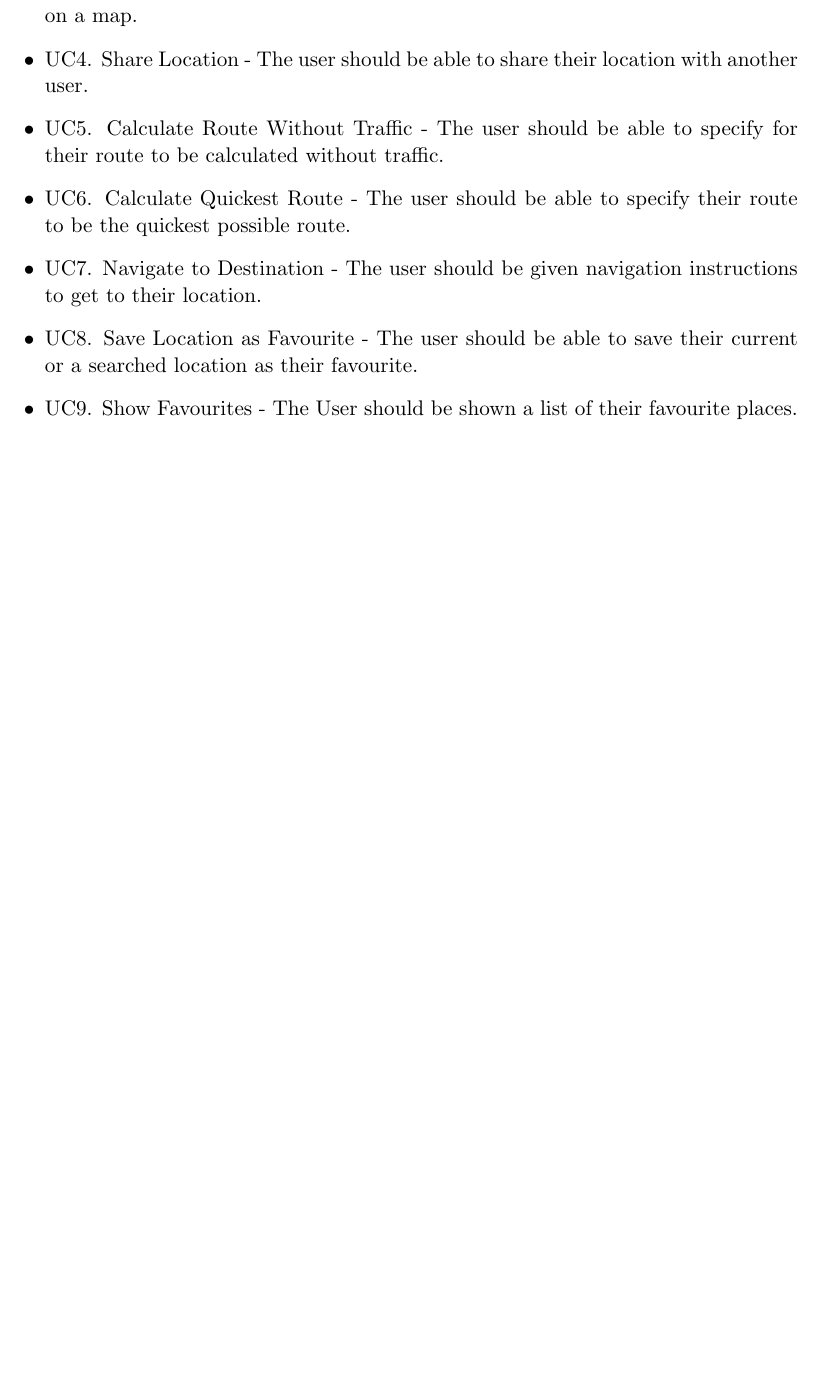
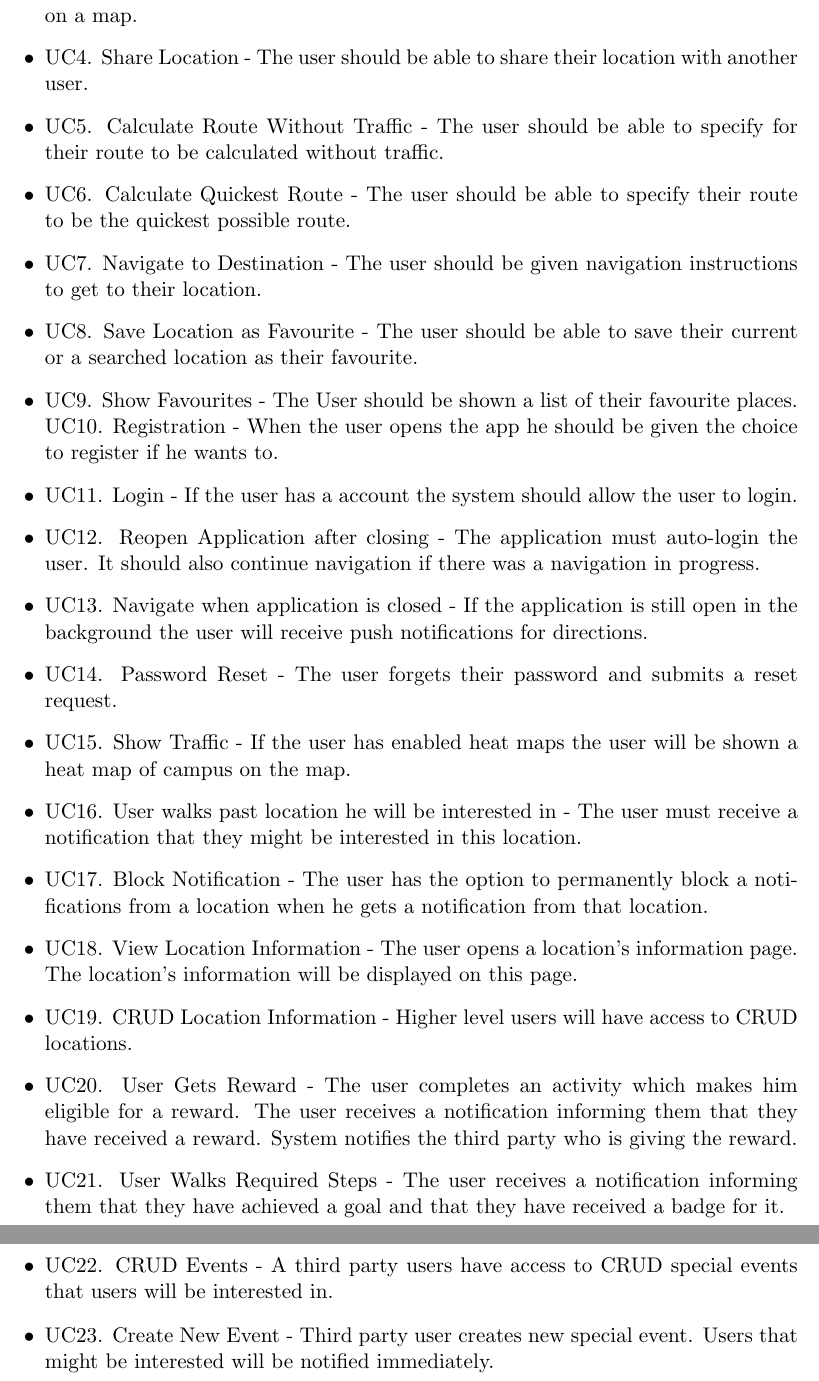
Before and after one commit to FredJEhlers/khaki, a LaTeX document (Documentation/Requirements.tex): part of page 6 of 6 before the commit and two parts of pages 6 and 7 of 7 after it, the two joined at a grey line, cut so that both start at the same text, the shorter picture padded with empty space. Compiled offline with pdfLaTeX.

Commit message:
Added use cases 10 - 23

```diff
--- a/Documentation/Requirements.tex
+++ b/Documentation/Requirements.tex
@@ -118,6 +118,20 @@
 	\item UC7. Navigate to Destination - The user should be given navigation instructions to get to their location.
 	\item UC8. Save Location as Favourite - The user should be able to save their current or a searched location as their favourite.
 	\item UC9. Show Favourites - The User should be shown a list of their favourite places.
+	UC10. Registration - When the user opens the app he should be given the choice to register if he wants to.
+	\item UC11. Login - If the user has a account the system should allow the user to login.
+	\item UC12. Reopen Application after closing - The application must auto-login the user. It should also continue navigation if there was a navigation in progress.
+	\item UC13. Navigate when application is closed - If the application is still open in the background the user will receive push notifications for directions.
+	\item UC14. Password Reset - The user forgets their password and submits a reset request.
+	\item UC15. Show Traffic - If the user has enabled heat maps the user will be shown a heat map of campus on the map.
+	\item UC16. User walks past location he will be interested in - The user must receive a notification that they might be interested in this location.
+	\item UC17. Block Notification - The user has the option to permanently block a notifications from a location when he gets a notification from that location.
+	\item UC18. View Location Information - The user opens a location’s information page. The location’s information will be displayed on this page.
+	\item UC19. CRUD Location Information - Higher level users will have access to CRUD locations.
+	\item UC20. User Gets Reward - The user completes an activity which makes him eligible for a reward. The user receives a notification informing them that they have received a reward. System notifies the third party who is giving the reward.
+	\item UC21. User Walks Required Steps - The user receives a notification informing them that they have achieved a goal and that they have received a badge for it.
+	\item UC22. CRUD Events - A third party users have access to CRUD special events that users will be interested in.
+	\item UC23. Create New Event - Third party user creates new special event. Users that might be interested will be notified immediately.
 \end{itemize}
 
 
```
Lines whose indentation alone changed are shown as unchanged.
